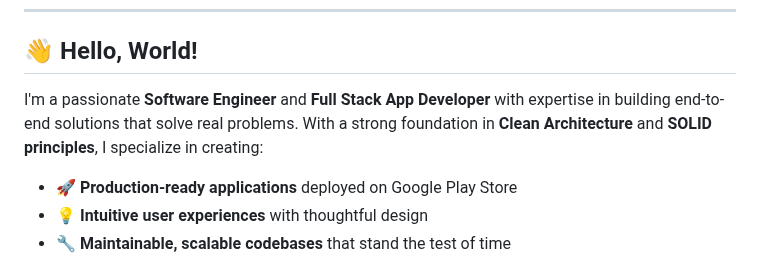
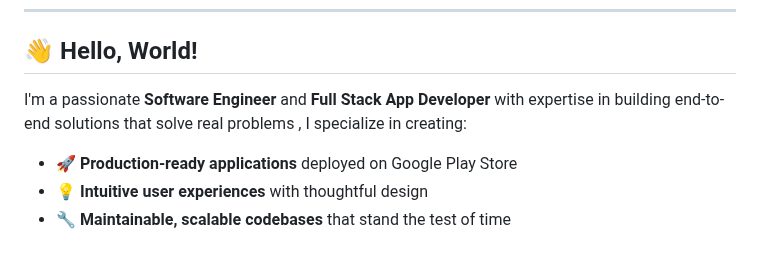
Before and after one commit to MegoABKM/MegoABKM, a Markdown page: README.md, the part around the change. Drawn GitHub-style.

```diff
--- a/README.md
+++ b/README.md
@@ -18,7 +18,7 @@
 
 ## 👋 Hello, World!
 
-I'm a passionate **Software Engineer** and **Full Stack App Developer** with expertise in building end-to-end solutions that solve real problems. With a strong foundation in **Clean Architecture** and **SOLID principles**, I specialize in creating:
+I'm a passionate **Software Engineer** and **Full Stack App Developer** with expertise in building end-to-end solutions that solve real problems , I specialize in creating:
 
 - 🚀 **Production-ready applications** deployed on Google Play Store
 - 💡 **Intuitive user experiences** with thoughtful design
```
